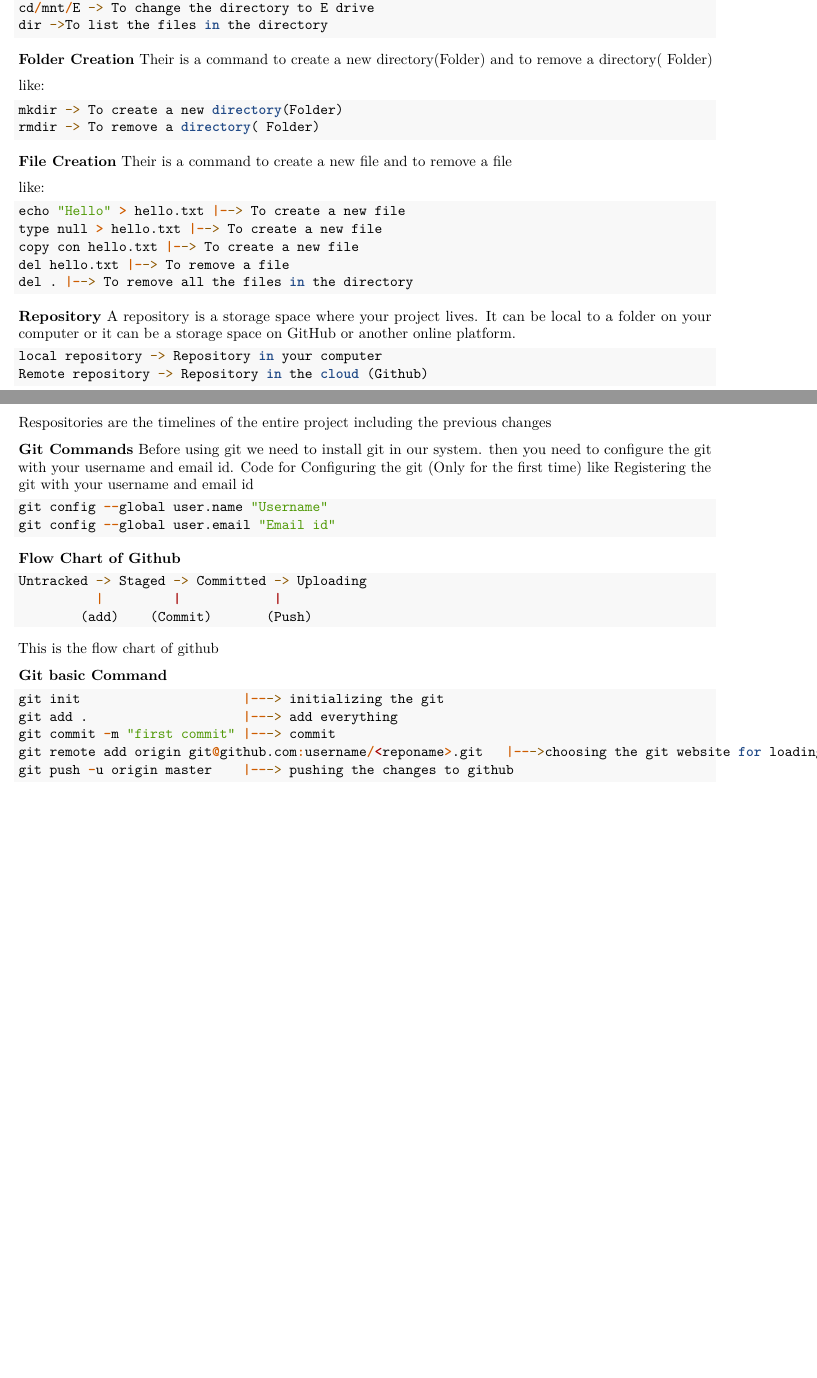
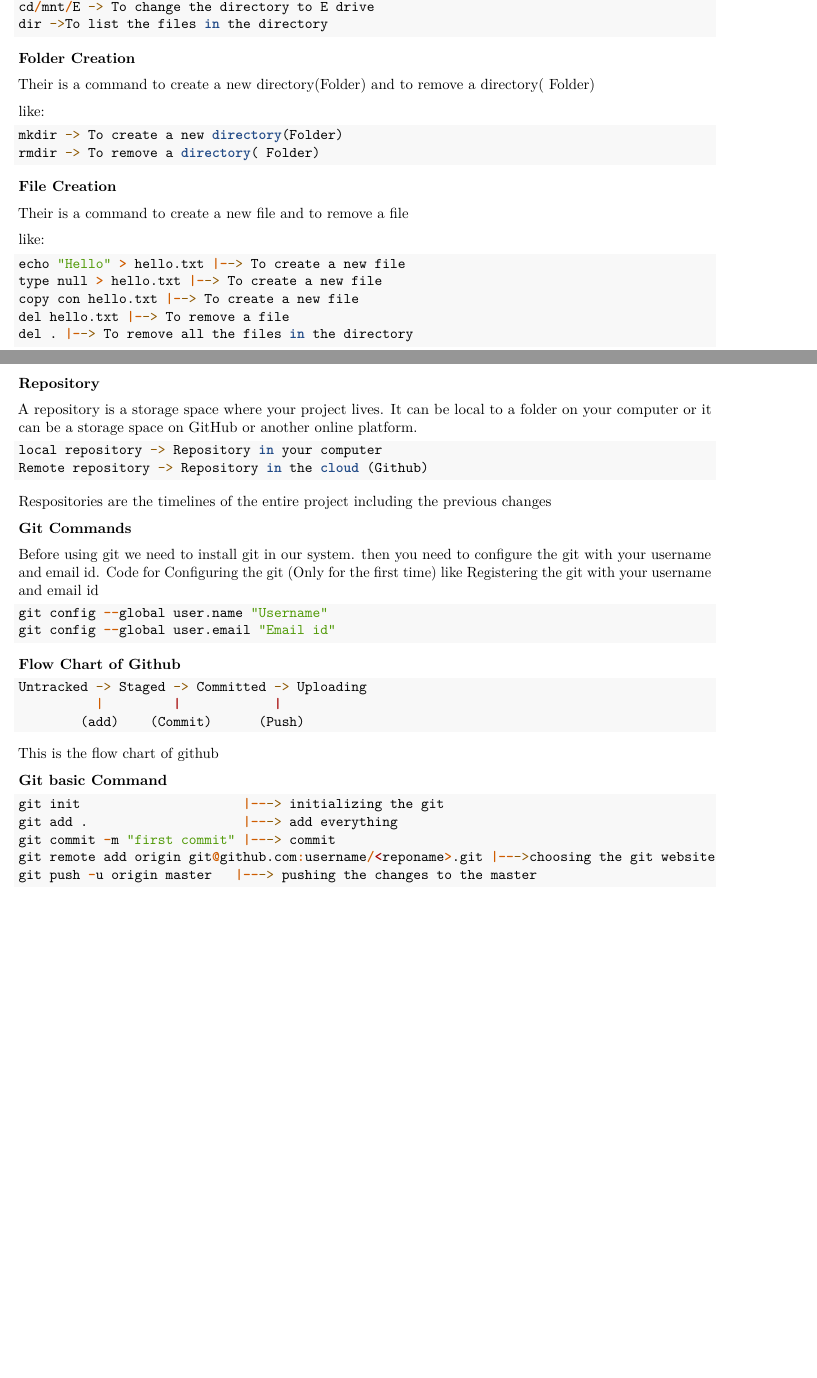
Before and after one commit to Deepaneesh/Guideline-Book, an R Markdown document (Guideline Book.Rmd): two parts of pages 10 and 11 of 11, joined at a grey line, cut so that both start at the same text. Rendered offline with R 4.5, knitr and Pandoc, then LaTeX, with nearby package versions.

Commit message:
git command was added

````diff
--- a/Guideline Book.Rmd
+++ b/Guideline Book.Rmd
@@ -518,7 +522,9 @@ del . |--> To remove all the files in the directory
 
 ```
 
+\newpage
 **Repository**
+
 A repository is a storage space where your project lives.
 It can be local to a folder on your computer or it can be a storage space on GitHub or another online platform.
 
@@ -528,13 +534,14 @@ local repository -> Repository in your computer
 Remote repository -> Repository in the cloud (Github)
 
 ```
- Respositories are the timelines of the entire project including the previous changes
 
- **Git Commands**
- Before using git we need to install git in our system.
- then you need to configure the git with your username and email id.
- Code for Configuring the git (Only for the first time)
- like Registering the git with your username and email id
+Respositories are the timelines of the entire project including the previous changes
+
+**Git Commands**
+
+Before using git we need to install git in our system.
+then you need to configure the git with your username and email id.
+Code for Configuring the git (Only for the first time) like Registering the git with your username and email id
 
 ```{r Git Registration  , eval=FALSE, message=FALSE, warning=FALSE}
 git config --global user.name "Username"
@@ -546,16 +553,17 @@ git config --global user.email "Email id"
 ```{r Flow Chart of Github  , eval=FALSE, message=FALSE, warning=FALSE}
 Untracked -> Staged -> Committed -> Uploading
           |         |            |
-        (add)    (Commit)       (Push)
+        (add)    (Commit)      (Push)
 ```
 
 This is the flow chart of github
 
 **Git basic Command**
+
 ```{r Git basic Command , eval=FALSE, message=FALSE, warning=FALSE}
 git init                     |---> initializing the git
 git add .                    |---> add everything
 git commit -m "first commit" |---> commit
-git remote add origin git@github.com:username/<reponame>.git   |--->choosing the git website for loading
-git push -u origin master    |---> pushing the changes to github
+git remote add origin git@github.com:username/<reponame>.git |--->choosing the git website
+git push -u origin master   |---> pushing the changes to the master
 ```
````
Also changed, not shown: Guideline-Book.pdf, Guideline-Book.tex, Guideline-Book_files/figure-latex/pressure-1.pdf, Guideline Book.Rmd (4 more changed lines), 1 other file.
